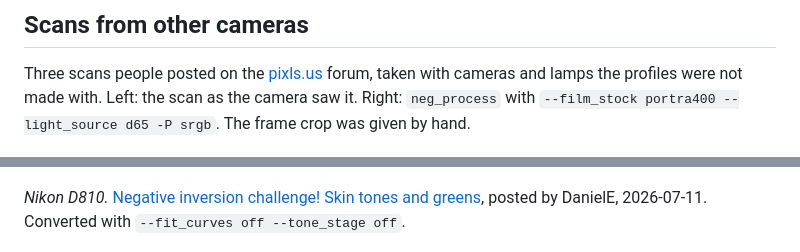
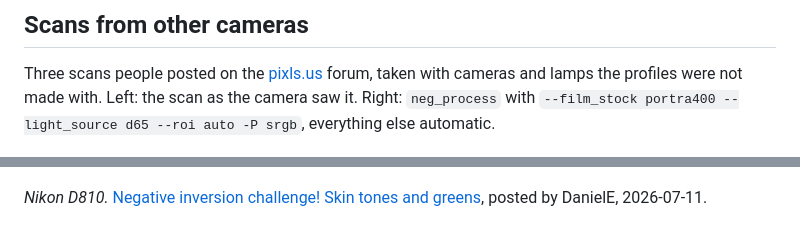
Before and after one commit to arufahc/negicc, a Markdown page: README.md, 2 parts joined by grey strips. Drawn GitHub-style.

Commit message:
Regenerate the web scan samples with the current automatic conversion and update the README text

```diff
--- a/README.md
+++ b/README.md
@@ -143,7 +143,7 @@ work well yet.
 
 Three scans people posted on the [pixls.us](https://discuss.pixls.us) forum, taken with cameras and lamps the
 profiles were not made with. Left: the scan as the camera saw it. Right: `neg_process` with
-`--film_stock portra400 --light_source d65 -P srgb`. The frame crop was given by hand.
+`--film_stock portra400 --light_source d65 --roi auto -P srgb`, everything else automatic.
 
 ![Mauritius mountain with river mouth](samples/web_5e74adc30c.jpg)
 
@@ -153,7 +153,7 @@ profiles were not made with. Left: the scan as the camera saw it. Right: `neg_pr
 ![Hands holding a marble](samples/web_72a0a8b2e5.jpg)
 
 *Nikon D810.* [Negative inversion challenge! Skin tones and greens](https://discuss.pixls.us/t/59155/1), posted by
-DanielE, 2026-07-11. Converted with `--fit_curves off --tone_stage off`.
+DanielE, 2026-07-11.
 
 ![Fête du Travail](samples/web_d216d498d5.jpg)
 
```
Also changed, not shown: samples/web_5e74adc30c.jpg, samples/web_72a0a8b2e5.jpg, samples/web_d216d498d5.jpg.
